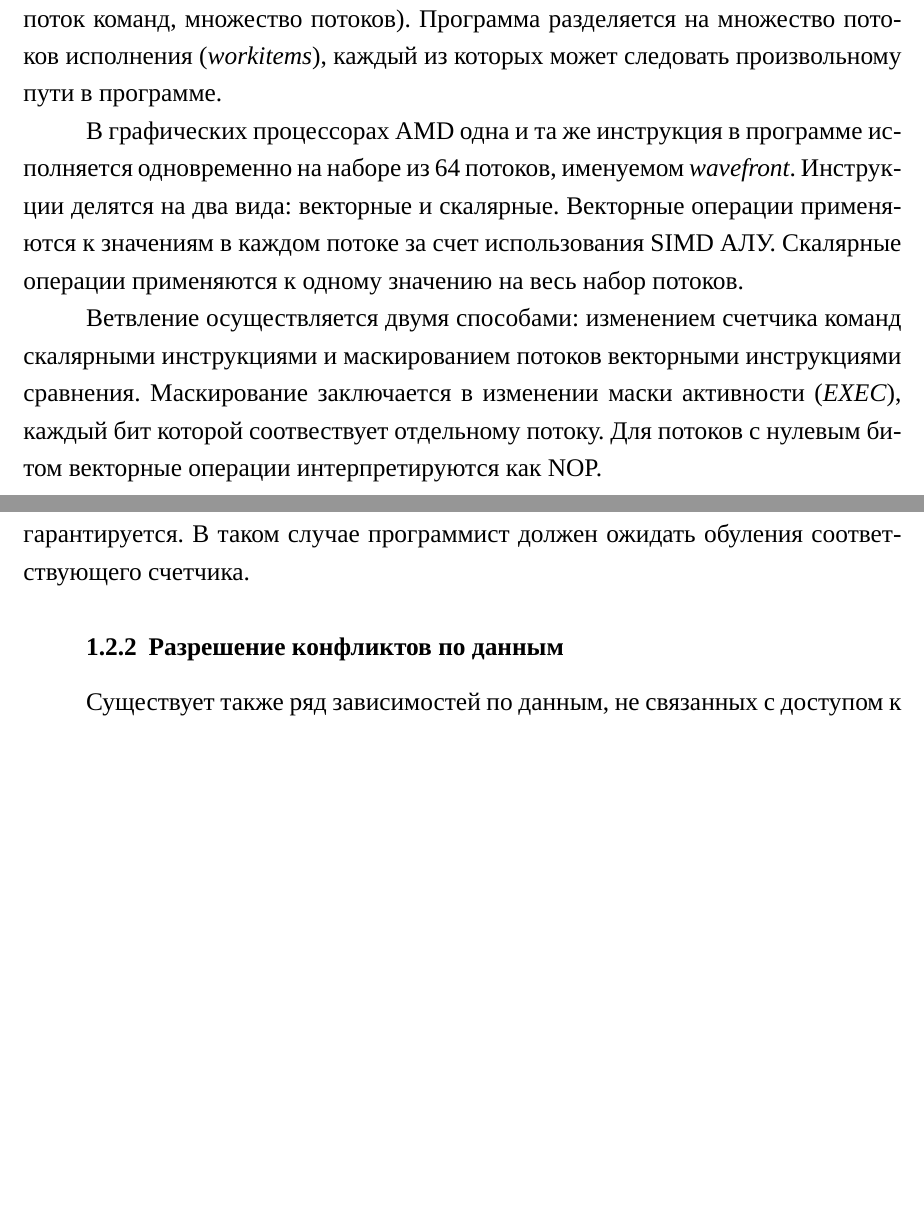
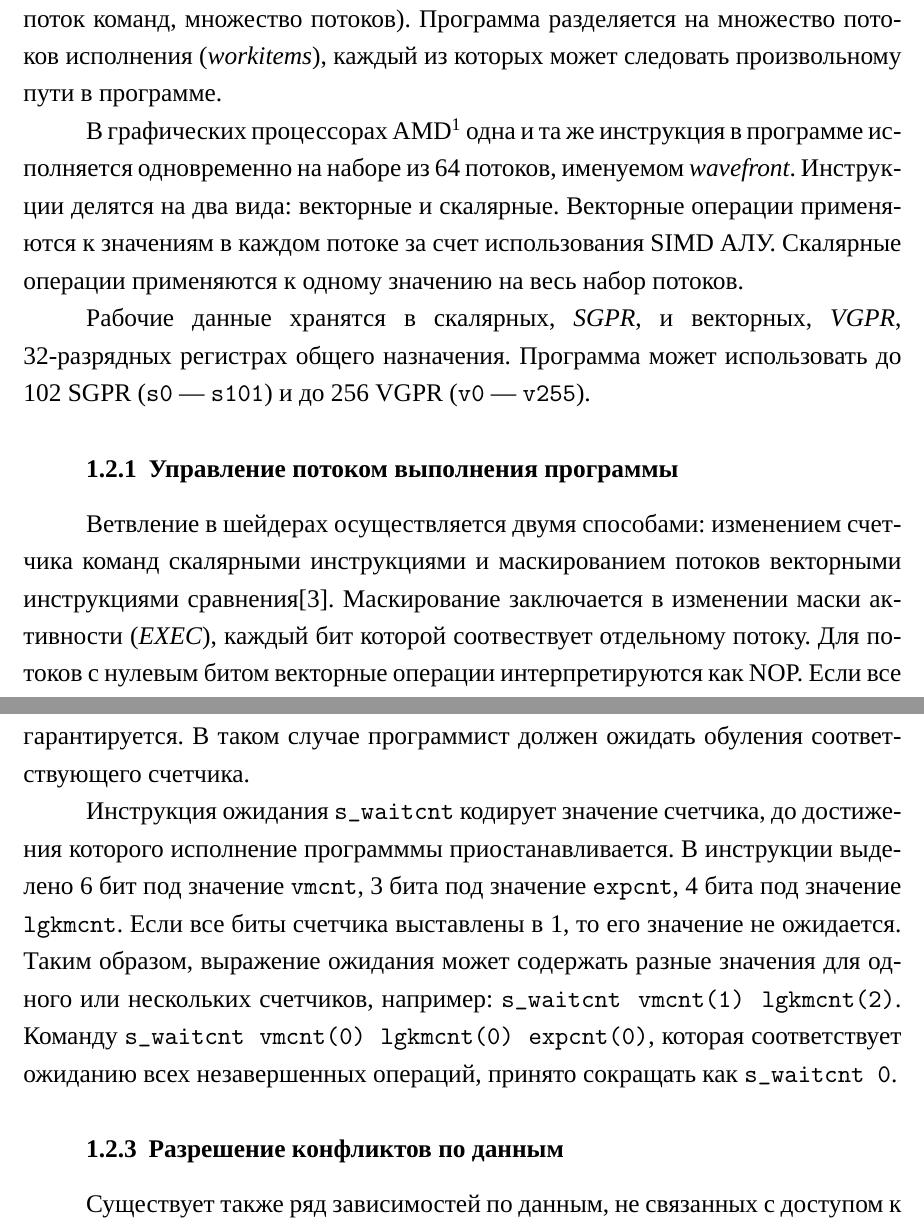
Before and after one commit to timlathy/itmo-bachelor-thesis, a LaTeX thesis (thesis.tex): two parts of pages 6 and 7 of 19 before the commit and two parts of pages 6 and 8 of 20 after it, joined at a grey line, cut so that both start at the same text, the shorter picture padded with empty space. Compiled offline with XeLaTeX; a missing font is replaced by an installed copy or a similar font.

Commit message:
intro: describe program flow control in gcn

```diff
--- a/thesis.tex
+++ b/thesis.tex
@@ -176,13 +176,25 @@ Cочетание статического анализа исполняемых
 Программа разделяется на множество потоков исполнения (\textit{workitems}),
 каждый из которых может следовать произвольному пути в программе.
 
-В графических процессорах AMD одна и та же инструкция в программе исполняется одновременно
-на наборе из 64 потоков, именуемом \textit{wavefront}. Инструкции делятся на два вида:
-векторные и скалярные. Векторные операции применяются к значениям в каждом потоке
-за счет использования SIMD АЛУ. Скалярные операции применяются к одному значению на весь набор
-потоков.
+В графических процессорах AMD\footnote{Здесь и далее при обсуждении графических процессоров AMD
+подразумеваются архитектуры GCN и CDNA, которые используются в ускорителях для высокопроизводительных
+вычислений и машинного обучения. Современные ГП общего назначения строятся на базе архитектуры RDNA,
+которая обладает рядом отличий: возможностью исполнения 32 потоков, разделенным счетчиком векторных
+операций с памятью и т.д.}
+одна и та же инструкция в программе исполняется одновременно на наборе из 64 потоков,
+именуемом \textit{wavefront}. Инструкции делятся на два вида: векторные и скалярные.
+Векторные операции применяются к значениям в каждом потоке за счет использования SIMD АЛУ.
+Скалярные операции применяются к одному значению на весь набор потоков.
 
-Ветвление осуществляется двумя способами: изменением счетчика команд скалярными инструкциями
-и маскированием потоков векторными инструкциями сравнения. Маскирование заключается в изменении
-маски активности (\textit{EXEC}), каждый бит которой соотвествует отдельному потоку.
-Для потоков с нулевым битом векторные операции интерпретируются как NOP.
+Рабочие данные хранятся в скалярных, \textit{SGPR}, и векторных, \textit{VGPR},
+32-разрядных регистрах общего назначения. Программа может использовать до 102
+SGPR (\texttt{s0} — \texttt{s101}) и до 256 VGPR ({\texttt{v0} — \texttt{v255}).
+
+\subsubsection{Управление потоком выполнения программы}
+\label{section:gcn-program-flow}
+
+Ветвление в шейдерах осуществляется двумя способами: изменением счетчика команд скалярными
+инструкциями и маскированием потоков векторными инструкциями сравнения\cite{vega-isa}.
+Маскирование заключается в изменении маски активности (\textit{EXEC}), каждый бит которой
+соотвествует отдельному потоку. Для потоков с нулевым битом векторные операции интерпретируются как NOP.
+Если все биты в маске активности равны нулю, векторные инструкции не пропускаются.
@@ -218,6 +255,15 @@ Cочетание статического анализа исполняемых
 момент. Если же счетчик содержит операции различных типов, или какая-либо из операций
 характеризуется внеочередным завершением (скалярный доступ к памяти), то очередность не гарантируется.
 В таком случае программист должен ожидать обуления соответствующего счетчика.
+
+Инструкция ожидания \texttt{s\_waitcnt} кодирует значение счетчика, до достижения
+которого исполнение программмы приостанавливается. В инструкции выделено 6 бит под значение
+\texttt{vmcnt}, 3 бита под значение \texttt{expcnt}, 4 бита под значение \texttt{lgkmcnt}.
+Если все биты счетчика выставлены в 1, то его значение не ожидается. Таким образом,
+выражение ожидания может содержать разные значения для одного или нескольких счетчиков,
+например: \texttt{s\_waitcnt vmcnt(1) lgkmcnt(2)}. Команду
+\texttt{s\_waitcnt vmcnt(0) lgkmcnt(0) expcnt(0)}, которая соответствует ожиданию всех
+незавершенных операций, принято сокращать как \texttt{s\_waitcnt 0}.
 
 \subsubsection{Разрешение конфликтов по данным}
 
```
Also changed, not shown: thesis.tex (29 more changed lines).
